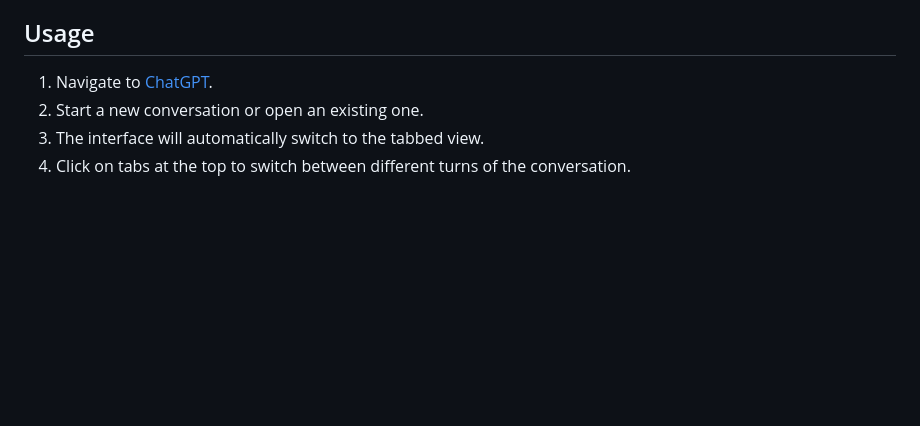
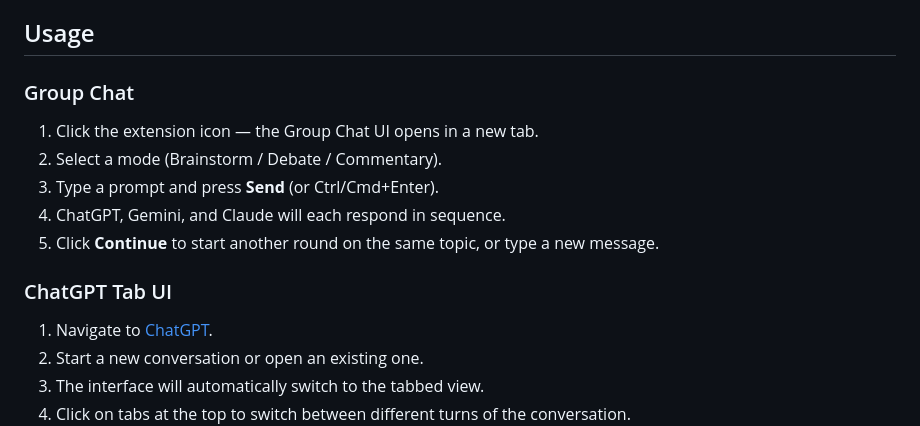
Before and after one commit to gavinHuang/gpt-tab, a Markdown page: README.md, the part around the change printed below. Drawn GitHub-style; blank space fills up the shorter version.

```diff
--- a/README.md
+++ b/README.md
@@ -25,6 +44,16 @@ A Chrome extension that transforms the ChatGPT interface into a tabbed view. Ins
 
 ## Usage
 
+### Group Chat
+
+1. Click the extension icon — the Group Chat UI opens in a new tab.
+2. Select a mode (Brainstorm / Debate / Commentary).
+3. Type a prompt and press **Send** (or Ctrl/Cmd+Enter).
+4. ChatGPT, Gemini, and Claude will each respond in sequence.
+5. Click **Continue** to start another round on the same topic, or type a new message.
+
+### ChatGPT Tab UI
+
 1. Navigate to [ChatGPT](https://chatgpt.com/).
 2. Start a new conversation or open an existing one.
 3. The interface will automatically switch to the tabbed view.
```
Also changed, not shown: other parts of README.md (+23 -4 lines), chatgpt-tab.png (renamed from image.png), group-chat.png (added).
